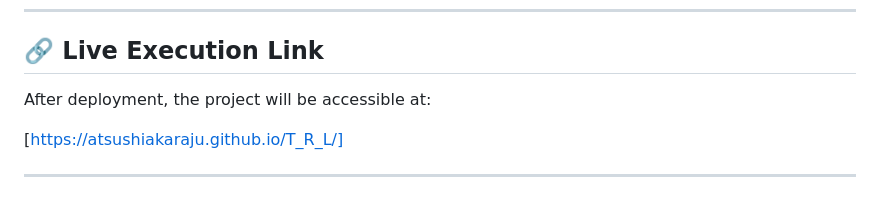
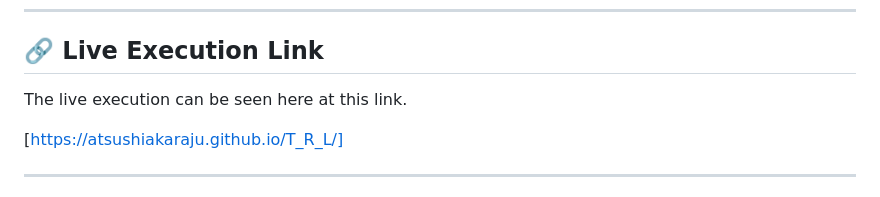
Before and after one commit to AtsushiakaRaju/T_R_L, a Markdown page: README.md, the part around the change. Drawn GitHub-style.

Commit message:
Revise live execution link description in README
Updated the live execution link description.

```diff
--- a/README.md
+++ b/README.md
@@ -93,7 +93,7 @@ The content is used strictly for **educational and exploratory purposes** and do
 ---
 
 ## 🔗 Live Execution Link
-After deployment, the project will be accessible at:
+The live execution can be seen here at this link.
 
 [https://atsushiakaraju.github.io/T_R_L/]
 
```
